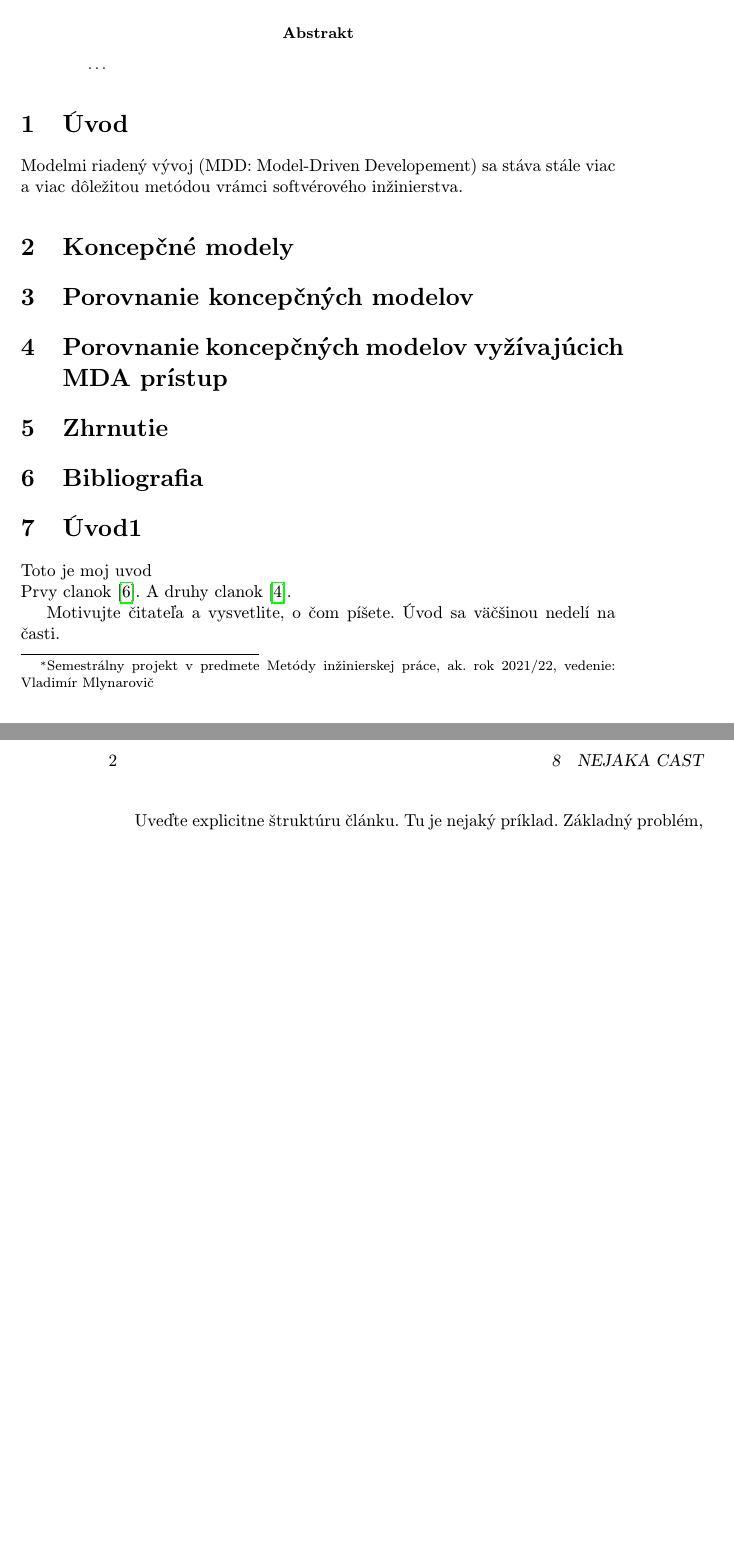
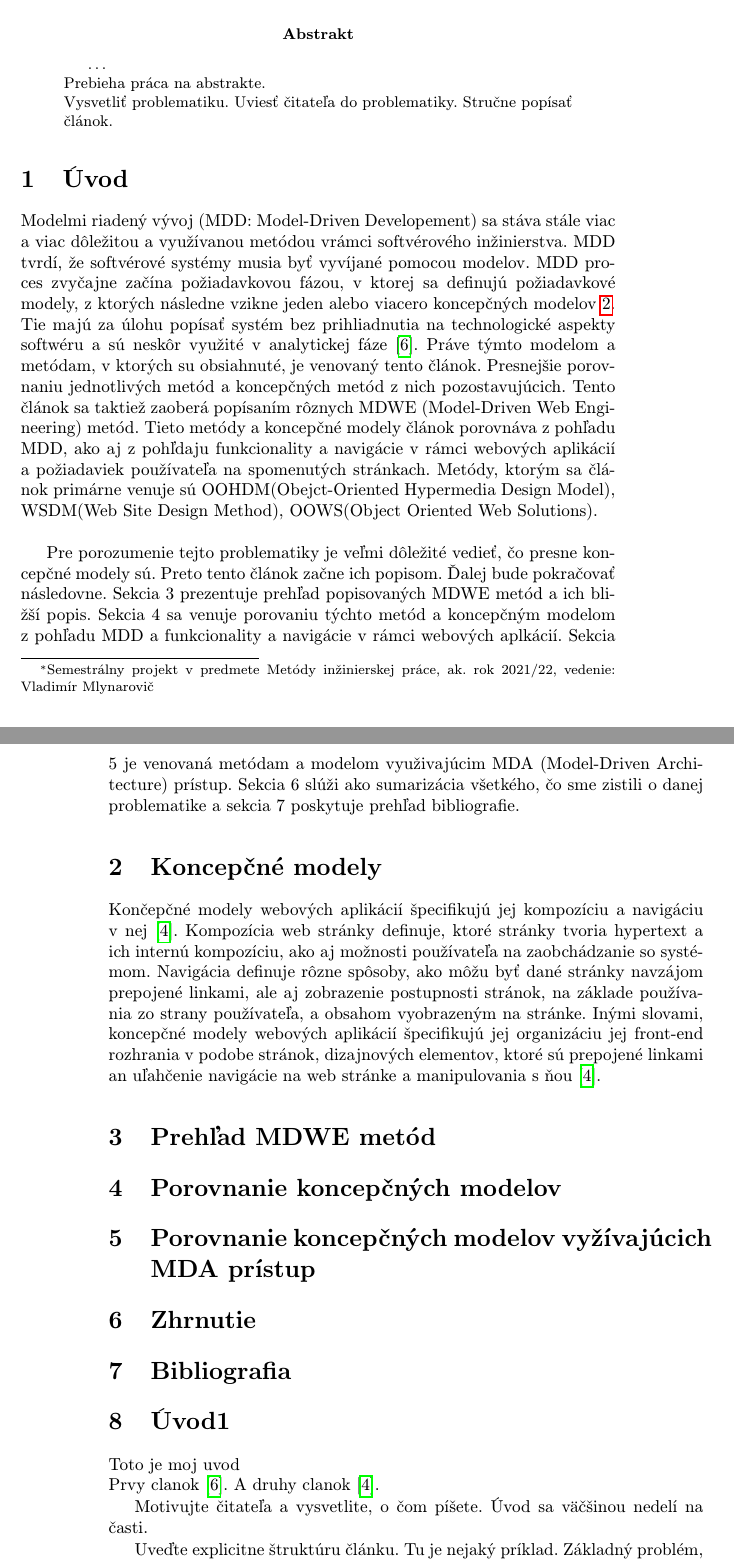
Before and after one commit to Patreax/MIP_clanok, a LaTeX paper (clanok.tex): two parts of pages 1 and 2 of 3 before the commit and two parts of pages 1 and 2 of 4 after it, joined at a grey line, cut so that both start at the same text, the shorter picture padded with empty space. Compiled offline with pdfLaTeX.

Commit message:
Písanie článku I.

```diff
--- a/clanok.tex
+++ b/clanok.tex
@@ -33,14 +33,24 @@
 
 \begin{abstract}
 \ldots
+\\Prebieha práca na abstrakte.\\
+Vysvetliť problematiku. Uviesť čitateľa do problematiky. Stručne popísať článok.
+%\todo{Vysvetliť problematiku. Uviesť čitateľa do problematiky. Stručne popísať článok.}
 \end{abstract}
 
 
 \section{Úvod}
 
-Modelmi riadený vývoj (MDD: Model-Driven Developement) sa stáva stále viac a viac dôležitou metódou vrámci softvérového inžinierstva.
+Modelmi riadený vývoj (MDD: Model-Driven Developement) sa stáva stále viac a viac dôležitou a využívanou metódou vrámci softvérového inžinierstva.
+MDD tvrdí, že softvérové systémy musia byť vyvíjané pomocou modelov. MDD proces zvyčajne začína požiadavkovou fázou, v ktorej sa definujú požiadavkové modely, z ktorých následne vzikne jeden alebo viacero koncepčných modelov~\ref{KM}. Tie majú za úlohu popísať systém bez prihliadnutia na technologické aspekty softwéru a sú neskôr využité v analytickej fáze\cite{Valderas:MDDE}. Práve týmto modelom a metódam, v ktorých su obsiahnuté,  je venovaný tento článok. Presnejšie porovnaniu jednotlivých metód a koncepčných metód z nich pozostavujúcich. Tento článok sa taktiež zaoberá popísaním rôznych MDWE (Model-Driven Web Engineering) metód. Tieto metódy a koncepčné modely článok porovnáva z pohľadu MDD, ako aj z pohľdaju funkcionality a navigácie v rámci webových aplikácií a požiadaviek používateľa na spomenutých stránkach. Metódy, ktorým sa článok primárne venuje sú OOHDM(Obejct-Oriented Hypermedia Design Model), WSDM(Web Site Design Method), OOWS(Object Oriented Web Solutions).\\
 
-\section{Koncepčné modely} \label{nejaka}
+Pre porozumenie tejto problematiky je veľmi dôležité vedieť, čo presne koncepčné modely sú. Preto tento článok začne ich popisom. Ďalej bude pokračovať následovne. Sekcia 3 prezentuje prehľad popisovaných MDWE metód a ich bližší popis. Sekcia 4 sa venuje porovaniu týchto metód a koncepčným modelom z pohľadu MDD a funkcionality a navigácie v rámci  webových aplkácií. Sekcia 5 je venovaná metódam a modelom využivajúcim MDA (Model-Driven Architecture) prístup. Sekcia 6 slúži ako sumarizácia všetkého, čo sme zistili o danej problematike a sekcia 7 poskytuje prehľad bibliografie.
+
+\section{Koncepčné modely} \label{KM}
+
+Končepčné modely webových aplikácií špecifikujú jej kompozíciu a navigáciu v nej\cite{Gkatouna:Patterns}. Kompozícia web stránky definuje, ktoré stránky tvoria hypertext a ich internú kompozíciu, ako aj možnosti používateľa na zaobchádzanie so systémom. Navigácia definuje rôzne spôsoby, ako môžu byť dané stránky navzájom prepojené linkami, ale aj zobrazenie postupnosti stránok, na základe používania zo strany používateľa, a obsahom vyobrazeným na stránke. Inými slovami, koncepčné modely webových aplikácií špecifikujú jej organizáciu jej front-end rozhrania v podobe stránok, dizajnových elementov, ktoré sú prepojené linkami an uľahčenie navigácie na web stránke a manipulovania s ňou\cite{Gkatouna:Patterns}.
+
+\section{Prehľad MDWE metód}
 
 \section{Porovnanie koncepčných modelov} \label{ina}
 
```
Also changed, not shown: clanok.pdf, 1 other file.
